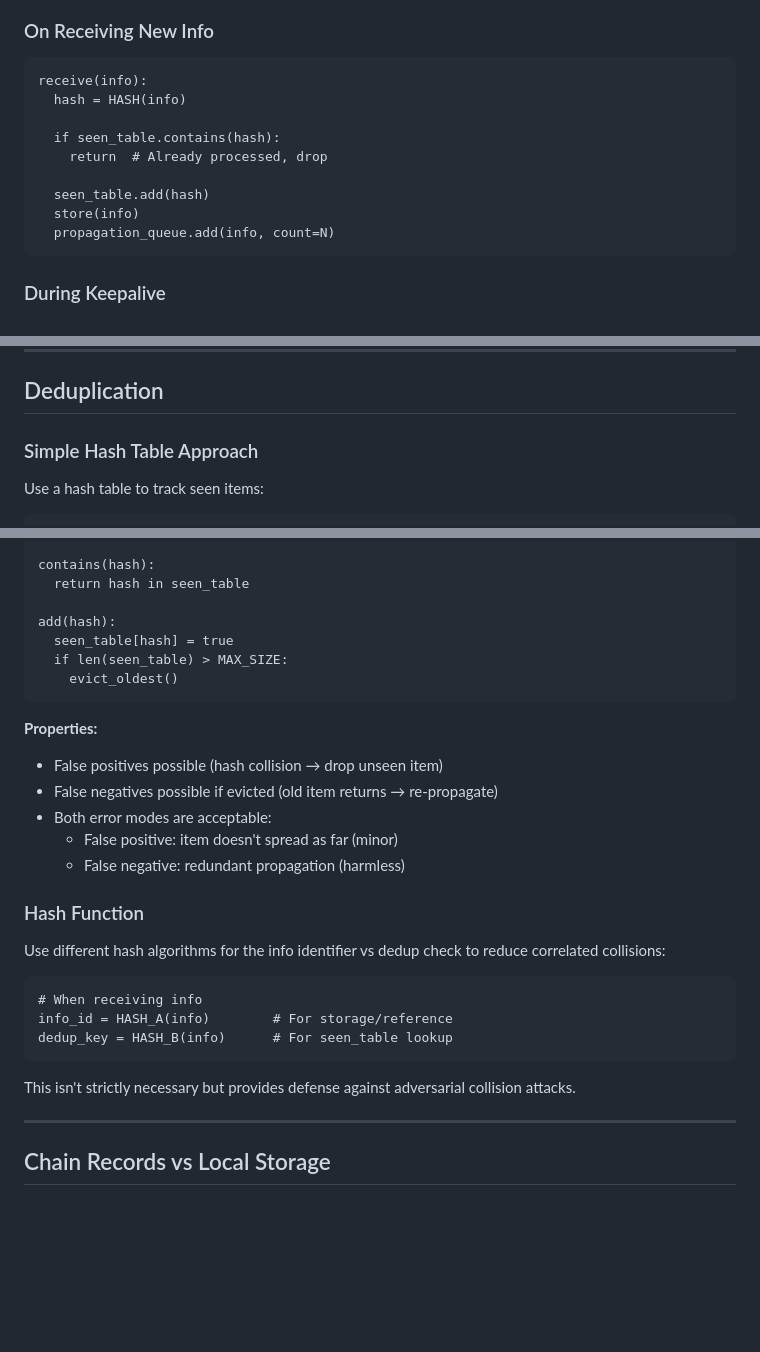
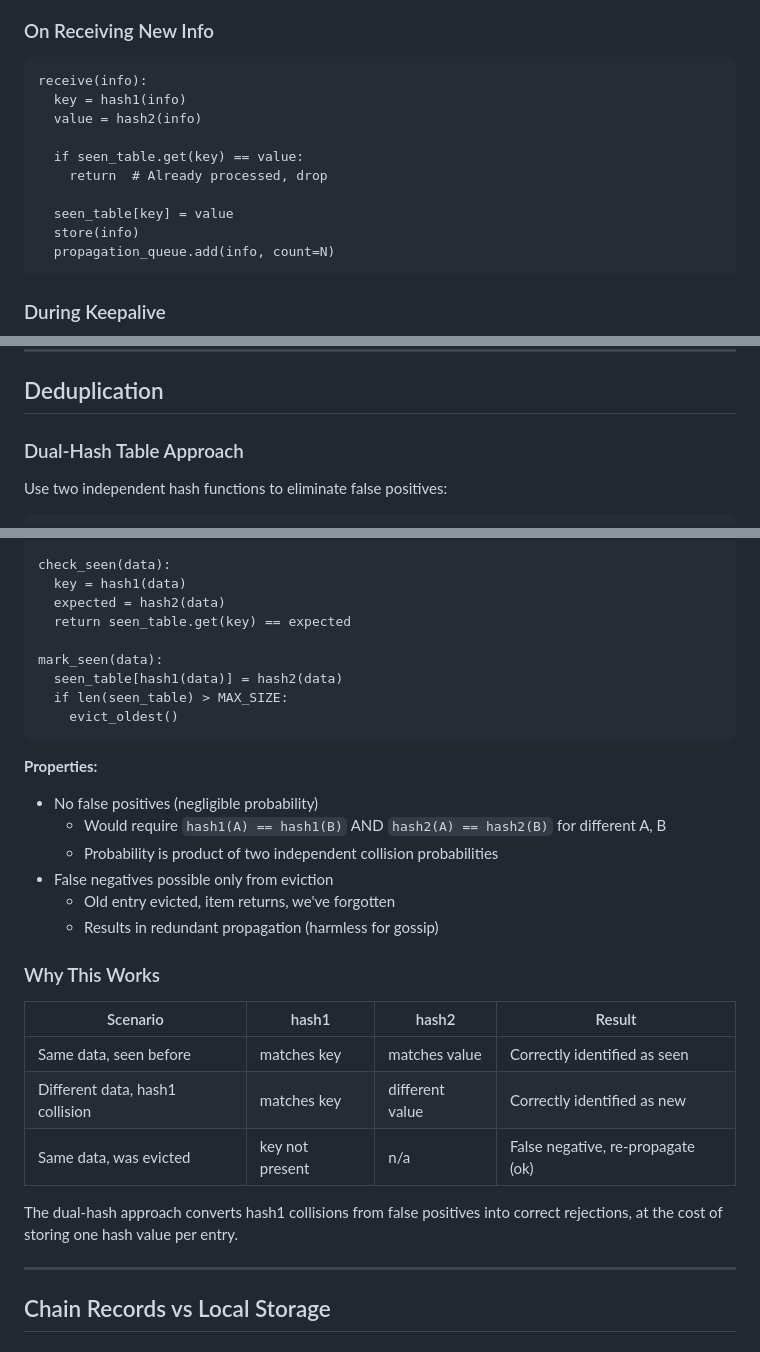
Before and after one commit to mjtomei/omerta_node, a Markdown page: docs/protocol/GOSSIP.md, 3 parts joined by grey strips. GitHub-like rendering; blank space fills up the shorter version.

Commit message:
Fix gossip dedup to use dual-hash approach
Map hash1(data) -> hash2(data) to eliminate false positives:
- False positive requires collision in BOTH hashes (negligible)
- False negatives only from eviction (harmless re-propagation)

Co-Authored-By: Claude Opus 4.5 <noreply@anthropic.com>

````diff
--- a/docs/protocol/GOSSIP.md
+++ b/docs/protocol/GOSSIP.md
@@ -35,12 +35,13 @@ Each piece of new information propagates to N peers, then stops.
 
 ```
 receive(info):
-  hash = HASH(info)
+  key = hash1(info)
+  value = hash2(info)
 
-  if seen_table.contains(hash):
+  if seen_table.get(key) == value:
     return  # Already processed, drop
 
-  seen_table.add(hash)
+  seen_table[key] = value
   store(info)
   propagation_queue.add(info, count=N)
 ```
@@ -72,8 +73,8 @@ keepalive(peer):
 
 ## Deduplication
 
-### Simple Hash Table Approach
+### Dual-Hash Table Approach
 
-Use a hash table to track seen items:
+Use two independent hash functions to eliminate false positives:
 
 ```
@@ -81,31 +82,32 @@ seen_table: Map<Hash, bool>
 
-contains(hash):
-  return hash in seen_table
+check_seen(data):
+  key = hash1(data)
+  expected = hash2(data)
+  return seen_table.get(key) == expected
 
-add(hash):
-  seen_table[hash] = true
+mark_seen(data):
+  seen_table[hash1(data)] = hash2(data)
   if len(seen_table) > MAX_SIZE:
     evict_oldest()
 ```
 
 **Properties:**
-- False positives possible (hash collision → drop unseen item)
-- False negatives possible if evicted (old item returns → re-propagate)
-- Both error modes are acceptable:
-  - False positive: item doesn't spread as far (minor)
-  - False negative: redundant propagation (harmless)
+- No false positives (negligible probability)
+  - Would require `hash1(A) == hash1(B)` AND `hash2(A) == hash2(B)` for different A, B
+  - Probability is product of two independent collision probabilities
+- False negatives possible only from eviction
+  - Old entry evicted, item returns, we've forgotten
+  - Results in redundant propagation (harmless for gossip)
 
-### Hash Function
+### Why This Works
 
-Use different hash algorithms for the info identifier vs dedup check to reduce correlated collisions:
+| Scenario | hash1 | hash2 | Result |
+|----------|-------|-------|--------|
+| Same data, seen before | matches key | matches value | Correctly identified as seen |
+| Different data, hash1 collision | matches key | different value | Correctly identified as new |
+| Same data, was evicted | key not present | n/a | False negative, re-propagate (ok) |
 
-```
-# When receiving info
-info_id = HASH_A(info)        # For storage/reference
-dedup_key = HASH_B(info)      # For seen_table lookup
-```
-
-This isn't strictly necessary but provides defense against adversarial collision attacks.
+The dual-hash approach converts hash1 collisions from false positives into correct rejections, at the cost of storing one hash value per entry.
 
 ---
 
````
Also changed, not shown: other parts of docs/protocol/GOSSIP.md (+1 -1 lines).
